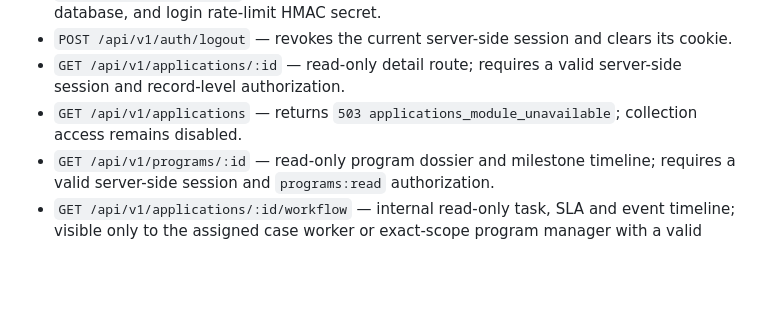
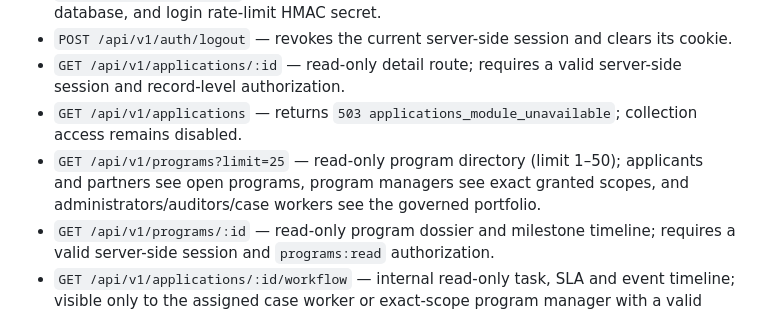
Before and after one commit to userdie-foundation/userdie-digital, a Markdown page: backend/README.md, the part around the change. Rendered like a GitHub page; blank space fills up the shorter version.

Commit message:
docs: describe scoped read-only program directory

```diff
--- a/backend/README.md
+++ b/backend/README.md
@@ -50,6 +50,7 @@ Migrations are reviewed SQL files, not an automated migration runner. Apply them
 - `POST /api/v1/auth/logout` — revokes the current server-side session and clears its cookie.
 - `GET /api/v1/applications/:id` — read-only detail route; requires a valid server-side session and record-level authorization.
 - `GET /api/v1/applications` — returns `503 applications_module_unavailable`; collection access remains disabled.
+- `GET /api/v1/programs?limit=25` — read-only program directory (limit 1–50); applicants and partners see open programs, program managers see exact granted scopes, and administrators/auditors/case workers see the governed portfolio.
 - `GET /api/v1/programs/:id` — read-only program dossier and milestone timeline; requires a valid server-side session and `programs:read` authorization.
 - `GET /api/v1/applications/:id/workflow` — internal read-only task, SLA and event timeline; visible only to the assigned case worker or exact-scope program manager with a valid server-side session.
 
```
